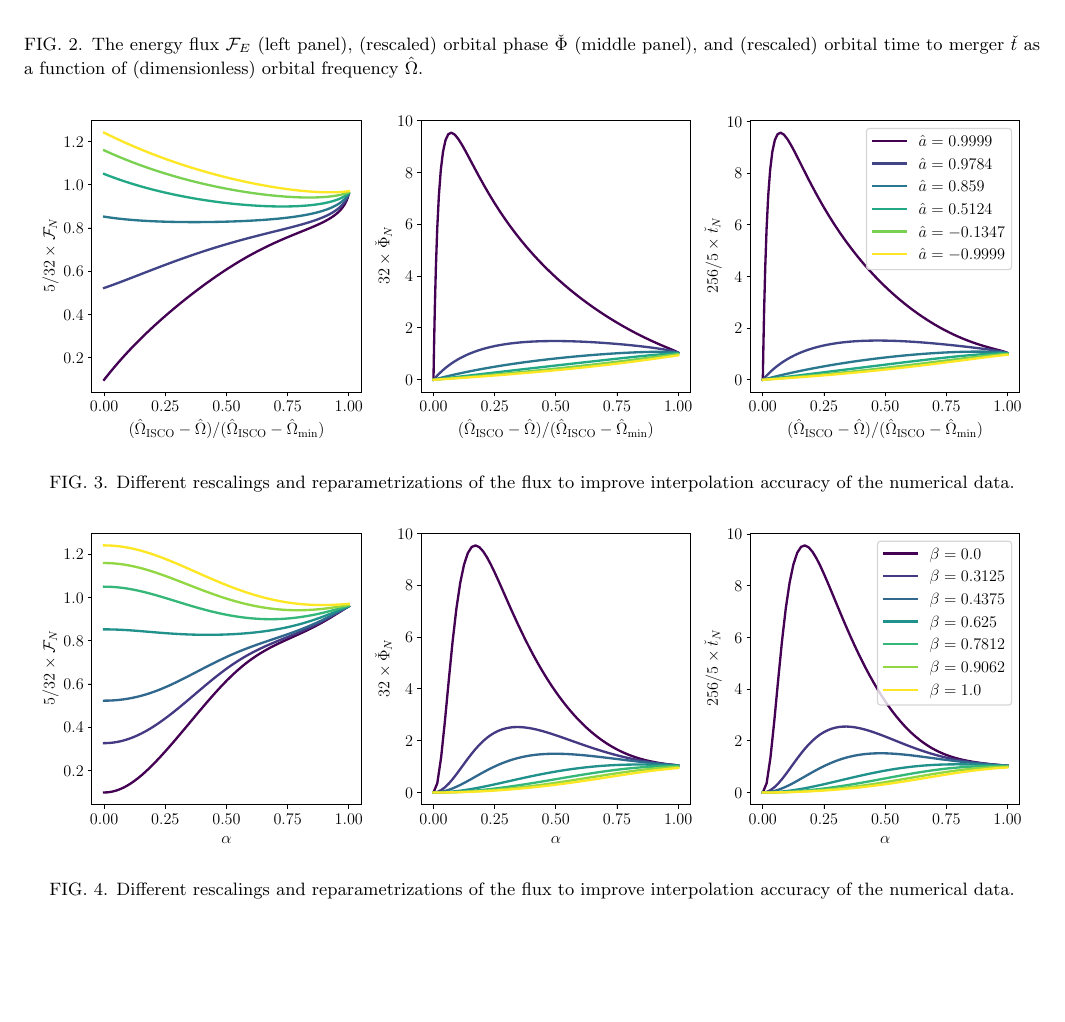
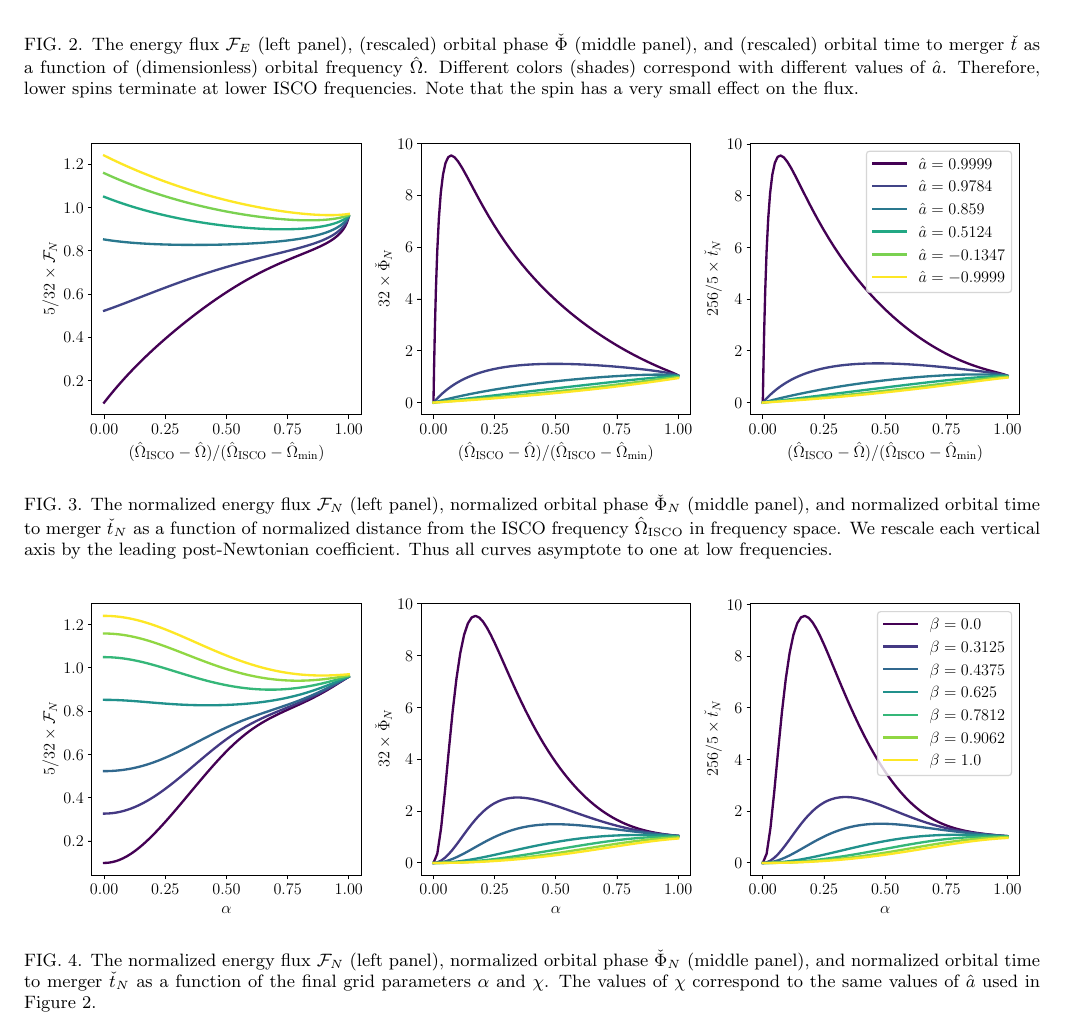
Before and after one commit to znasipak/bhpwave-article, a LaTeX paper (ms.tex): part of page 8 of 22, cut so that both start at the same text, the shorter picture padded with empty space. Compiled offline with pdfLaTeX.

Commit message:
Updates from Overleaf

```diff
--- a/ms.tex
+++ b/ms.tex
@@ -405,21 +405,21 @@ where $x_\mathrm{min} = \Omega_\mathrm{min}^{1/3}$, $x_\mathrm{ISCO} = \Omega_\m
 \begin{figure*}[!htp]
     \centering
     \includegraphics[width=0.95\linewidth]{figures/orginal_parametrization.pdf}
-    \caption{The energy flux $\mathcal{F}_E$ (left panel), (rescaled) orbital phase $\check{\Phi}$ (middle panel), and (rescaled) orbital time to merger $\check{t}$ as a function of (dimensionless) orbital frequency $\hat{\Omega}$.}
+    \caption{The energy flux $\mathcal{F}_E$ (left panel), (rescaled) orbital phase $\check{\Phi}$ (middle panel), and (rescaled) orbital time to merger $\check{t}$ as a function of (dimensionless) orbital frequency $\hat{\Omega}$. Different colors (shades) correspond with different values of $\hat{a}$. Therefore, lower spins terminate at lower ISCO frequencies. Note that the spin has a very small effect on the flux.}
     \label{fig:original}
 \end{figure*}
 
 \begin{figure*}[!htp]
     \centering
     \includegraphics[width=0.98\linewidth]{figures/rescaled_parametrization.pdf}
-    \caption{Different rescalings and reparametrizations of the flux to improve interpolation accuracy of the numerical data.}
+    \caption{The normalized energy flux $\mathcal{F}_N$ (left panel), normalized orbital phase $\check{\Phi}_N$ (middle panel), and normalized orbital time to merger $\check{t}_N$ as a function of normalized distance from the ISCO frequency $\hat{\Omega}_\mathrm{ISCO}$ in frequency space. We rescale each vertical axis by the leading post-Newtonian coefficient. Thus all curves asymptote to one at low frequencies.}
     \label{fig:rescaled}
 \end{figure*}
 
 \begin{figure*}[!htp]
     \centering
     \includegraphics[width=0.98\linewidth]{figures/final_parametrization.pdf}
-    \caption{Different rescalings and reparametrizations of the flux to improve interpolation accuracy of the numerical data.}
+    \caption{The normalized energy flux $\mathcal{F}_N$ (left panel), normalized orbital phase $\check{\Phi}_N$ (middle panel), and normalized orbital time to merger $\check{t}_N$ as a function of the final grid parameters $\alpha$ and $\chi$. The values of $\chi$ correspond to the same values of $\hat{a}$ used in Figure \ref{fig:original}.}
     \label{fig:final}
 \end{figure*}
 
```
